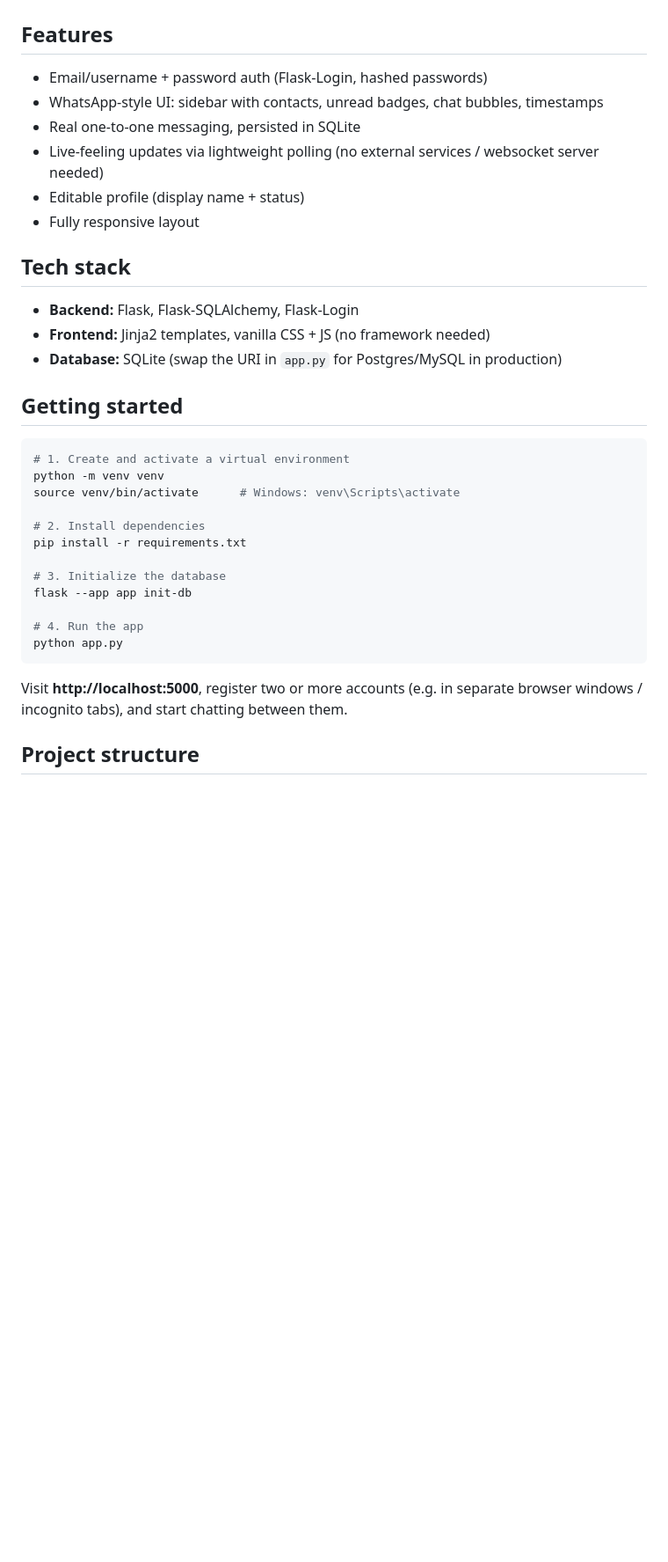
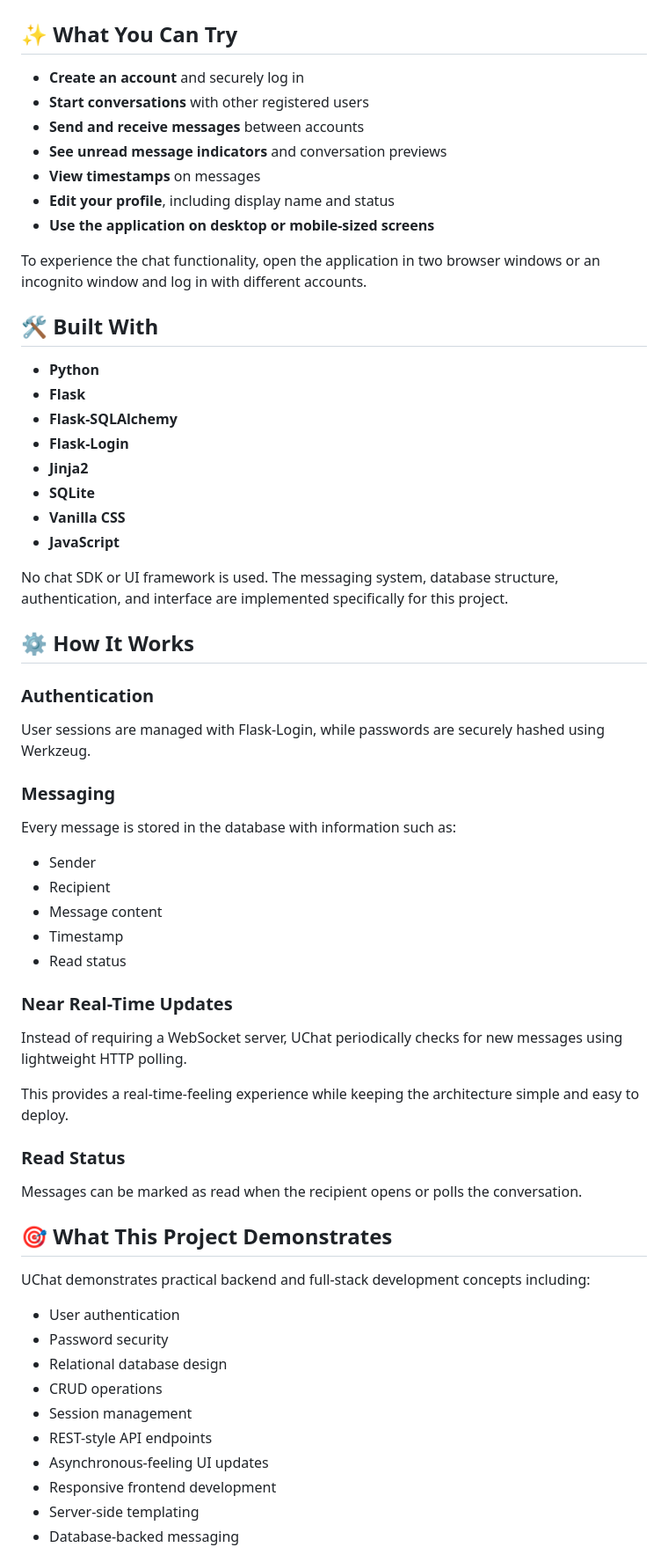
Before and after one commit to innelis/Uchat, a Markdown page: README.md, the part around one of its changes. Shown at 88% size. Drawn GitHub-style; blank space fills up the shorter version.

````diff
--- a/README.md
+++ b/README.md
@@ -11,38 +10,69 @@ UI built in plain CSS.
 
 ![UChat screenshot](screenshot.png)
 
-## Features
-- Email/username + password auth (Flask-Login, hashed passwords)
-- WhatsApp-style UI: sidebar with contacts, unread badges, chat bubbles, timestamps
-- Real one-to-one messaging, persisted in SQLite
-- Live-feeling updates via lightweight polling (no external services / websocket server needed)
-- Editable profile (display name + status)
-- Fully responsive layout
+## ✨ What You Can Try
 
-## Tech stack
-- **Backend:** Flask, Flask-SQLAlchemy, Flask-Login
-- **Frontend:** Jinja2 templates, vanilla CSS + JS (no framework needed)
-- **Database:** SQLite (swap the URI in `app.py` for Postgres/MySQL in production)
+* **Create an account** and securely log in
+* **Start conversations** with other registered users
+* **Send and receive messages** between accounts
+* **See unread message indicators** and conversation previews
+* **View timestamps** on messages
+* **Edit your profile**, including display name and status
+* **Use the application on desktop or mobile-sized screens**
 
-## Getting started
+To experience the chat functionality, open the application in two browser windows or an incognito window and log in with different accounts.
 
-```bash
-# 1. Create and activate a virtual environment
-python -m venv venv
-source venv/bin/activate      # Windows: venv\Scripts\activate
+## 🛠️ Built With
 
-# 2. Install dependencies
-pip install -r requirements.txt
+* **Python**
+* **Flask**
+* **Flask-SQLAlchemy**
+* **Flask-Login**
+* **Jinja2**
+* **SQLite**
+* **Vanilla CSS**
+* **JavaScript**
 
-# 3. Initialize the database
-flask --app app init-db
+No chat SDK or UI framework is used. The messaging system, database structure, authentication, and interface are implemented specifically for this project.
 
-# 4. Run the app
-python app.py
-```
+## ⚙️ How It Works
 
-Visit **http://localhost:5000**, register two or more accounts (e.g. in separate browser
-windows / incognito tabs), and start chatting between them.
+### Authentication
 
-## Project structure
-```
+User sessions are managed with Flask-Login, while passwords are securely hashed using Werkzeug.
+
+### Messaging
+
+Every message is stored in the database with information such as:
+
+* Sender
+* Recipient
+* Message content
+* Timestamp
+* Read status
+
+### Near Real-Time Updates
+
+Instead of requiring a WebSocket server, UChat periodically checks for new messages using lightweight HTTP polling.
+
+This provides a real-time-feeling experience while keeping the architecture simple and easy to deploy.
+
+### Read Status
+
+Messages can be marked as read when the recipient opens or polls the conversation.
+
+## 🎯 What This Project Demonstrates
+
+UChat demonstrates practical backend and full-stack development concepts including:
+
+* User authentication
+* Password security
+* Relational database design
+* CRUD operations
+* Session management
+* REST-style API endpoints
+* Asynchronous-feeling UI updates
+* Responsive frontend development
+* Server-side templating
+* Database-backed messaging
+
````
Also changed, not shown: other parts of README.md (+24 -28 lines).
